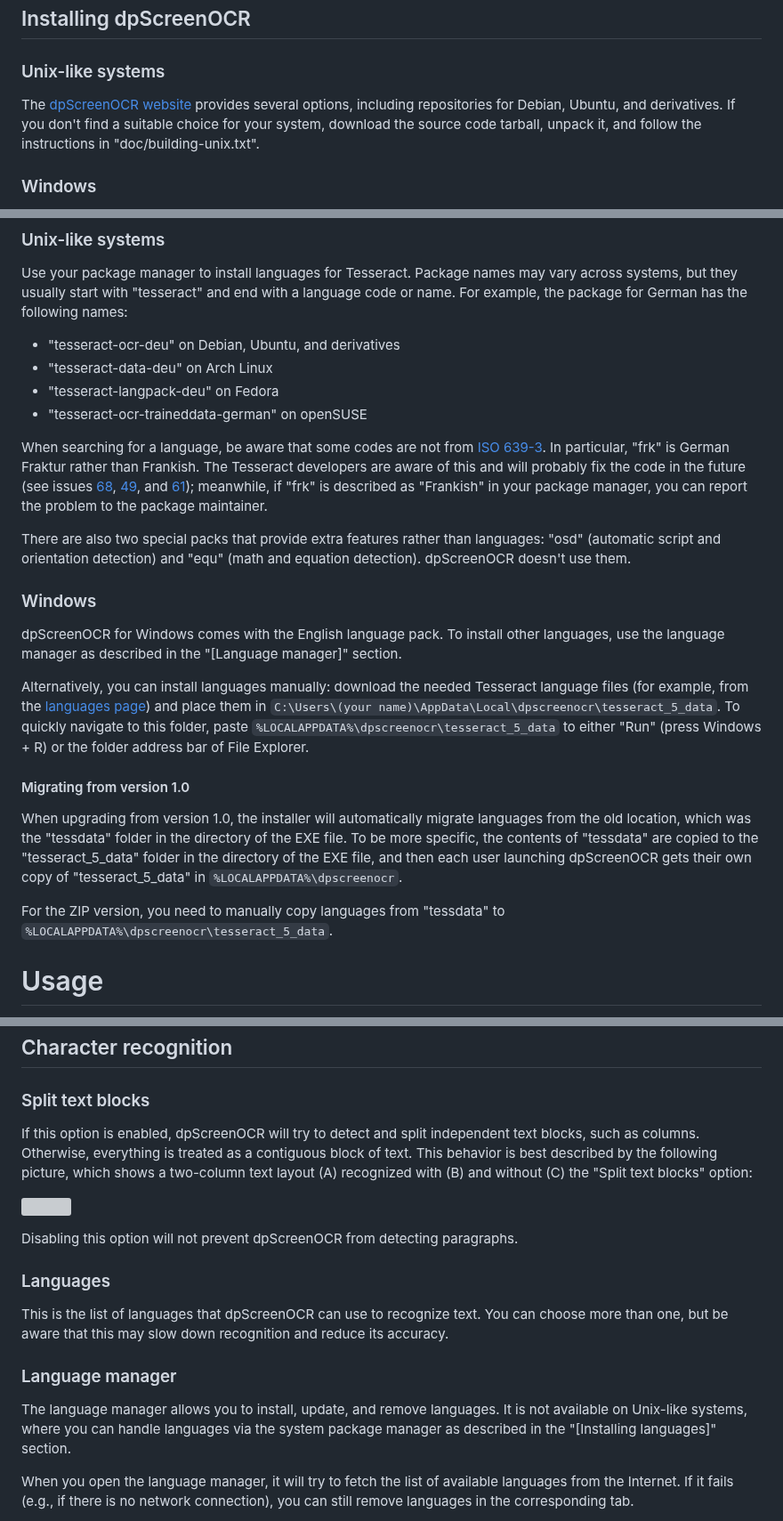
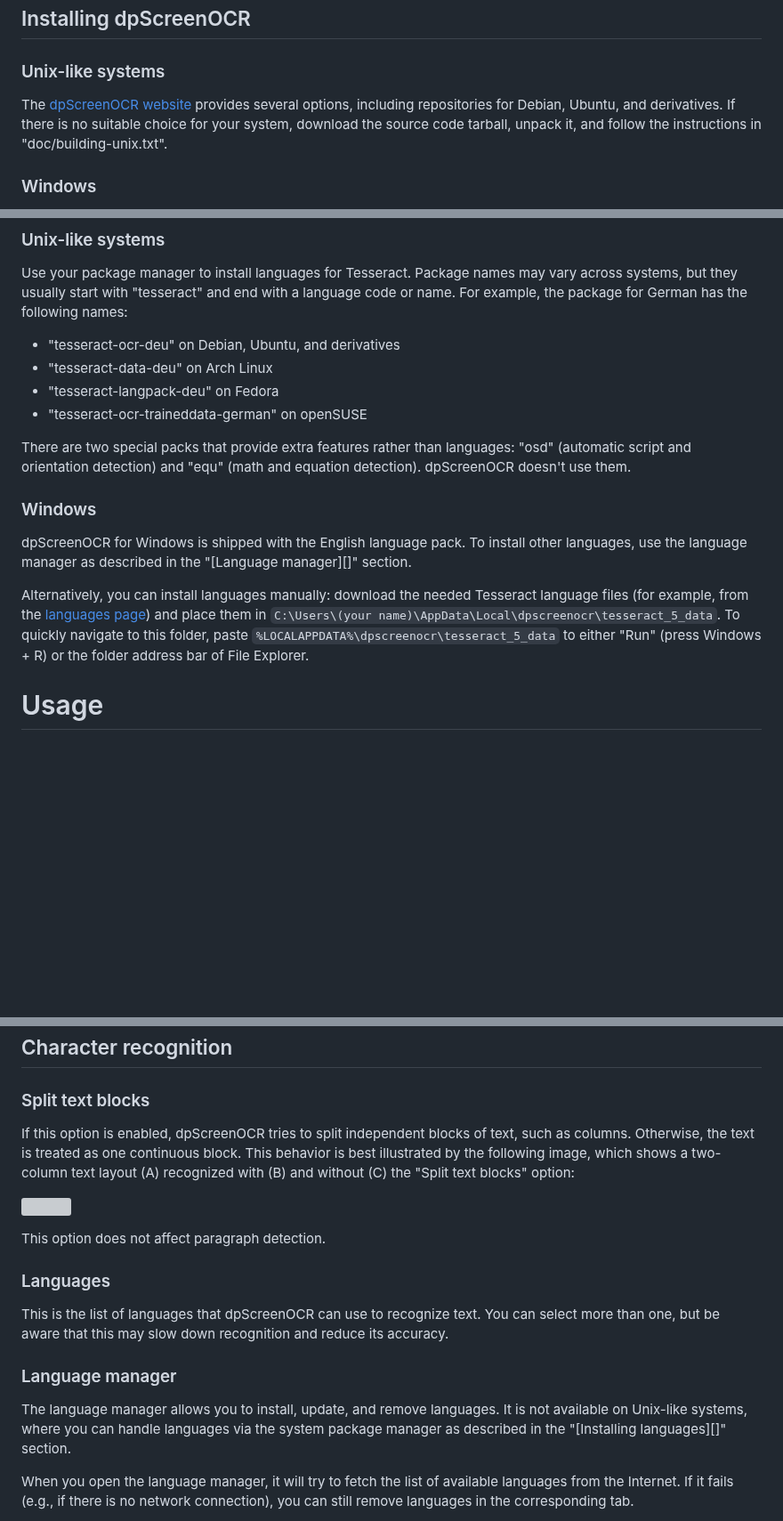
Before and after one commit to danpla/dpscreenocr, a Markdown page: doc/manual.md, 3 parts joined by grey strips. Shown at 89% size. Drawn GitHub-style; blank space fills up the shorter version; grey boxes are pictures that could not be loaded.

Commit message:
doc/manual: Cleanup

```diff
--- a/doc/manual.md
+++ b/doc/manual.md
@@ -21,7 +21,7 @@ and can split independent text blocks, such as columns.
 ### Unix-like systems
 
 The [dpScreenOCR website][] provides several options, including
-repositories for Debian, Ubuntu, and derivatives. If you don't find a
+repositories for Debian, Ubuntu, and derivatives. If there is no
 suitable choice for your system, download the source code tarball,
 unpack it, and follow the instructions in "doc/building-unix.txt".
 
@@ -48,15 +48,6 @@ German has the following names:
 *   "tesseract-langpack-deu" on Fedora
 *   "tesseract-ocr-traineddata-german" on openSUSE
 
-When searching for a language, be aware that some codes are not from
-[ISO 639-3][]. In particular, "frk" is German Fraktur rather than
-Frankish. The Tesseract developers are aware of this and will
-probably fix the code in the future (see issues
-[68][tessdata-frk-issue-68], [49][tessdata-frk-issue-49], and
-[61][tessdata-frk-issue-61]); meanwhile, if "frk" is described as
-"Frankish" in your package manager, you can report the problem to the
-package maintainer.
-
-There are also two special packs that provide extra features rather
-than languages: "osd" (automatic script and orientation detection) and
+There are two special packs that provide extra features rather than
+languages: "osd" (automatic script and orientation detection) and
 "equ" (math and equation detection). dpScreenOCR doesn't use them.
@@ -69,9 +55,9 @@ than languages: "osd" (automatic script and orientation detection) and
 
 ### Windows
 
-dpScreenOCR for Windows comes with the English language pack. To
+dpScreenOCR for Windows is shipped with the English language pack. To
 install other languages, use the language manager as described in the
-"[Language manager]" section.
+"[Language manager][]" section.
 
 Alternatively, you can install languages manually: download the needed
 Tesseract language files (for example, from the
@@ -80,20 +66,6 @@ Tesseract language files (for example, from the
 quickly navigate to this folder, paste
 `%LOCALAPPDATA%\dpscreenocr\tesseract_5_data` to either "Run" (press
 Windows + R) or the folder address bar of File Explorer.
-
-
-#### Migrating from version 1.0
-
-When upgrading from version 1.0, the installer will automatically
-migrate languages from the old location, which was the "tessdata"
-folder in the directory of the EXE file. To be more specific, the
-contents of "tessdata" are copied to the "tesseract_5_data" folder in
-the directory of the EXE file, and then each user launching
-dpScreenOCR gets their own copy of "tesseract_5_data" in
-`%LOCALAPPDATA%\dpscreenocr`.
-
-For the ZIP version, you need to manually copy languages from
-"tessdata" to `%LOCALAPPDATA%\dpscreenocr\tesseract_5_data`.
 
 
 # Usage
@@ -127,23 +99,21 @@ selection until the problem is fixed.
 
 ### Split text blocks
 
-If this option is enabled, dpScreenOCR will try to detect and split
-independent text blocks, such as columns. Otherwise, everything is
-treated as a contiguous block of text. This behavior is best
-described by the following picture, which shows a two-column text
-layout (A) recognized with (B) and without (C) the "Split text blocks"
-option:
+If this option is enabled, dpScreenOCR tries to split independent
+blocks of text, such as columns. Otherwise, the text is treated as one
+continuous block. This behavior is best illustrated by the following
+image, which shows a two-column text layout (A) recognized with (B)
+and without (C) the "Split text blocks" option:
 
 ![](manual-data/split.svg)
 
-Disabling this option will not prevent dpScreenOCR from detecting
-paragraphs.
+This option does not affect paragraph detection.
 
 
 ### Languages
 
 This is the list of languages that dpScreenOCR can use to recognize
-text. You can choose more than one, but be aware that this may slow
+text. You can select more than one, but be aware that this may slow
 down recognition and reduce its accuracy.
 
 
@@ -152,7 +122,7 @@ down recognition and reduce its accuracy.
 The language manager allows you to install, update, and remove
 languages. It is not available on Unix-like systems, where you can
 handle languages via the system package manager as described in the
-"[Installing languages]" section.
+"[Installing languages][]" section.
 
 When you open the language manager, it will try to fetch the list of
 available languages from the Internet. If it fails (e.g., if there is
```
Also changed, not shown: other parts of doc/manual.md (+16 -21 lines).
